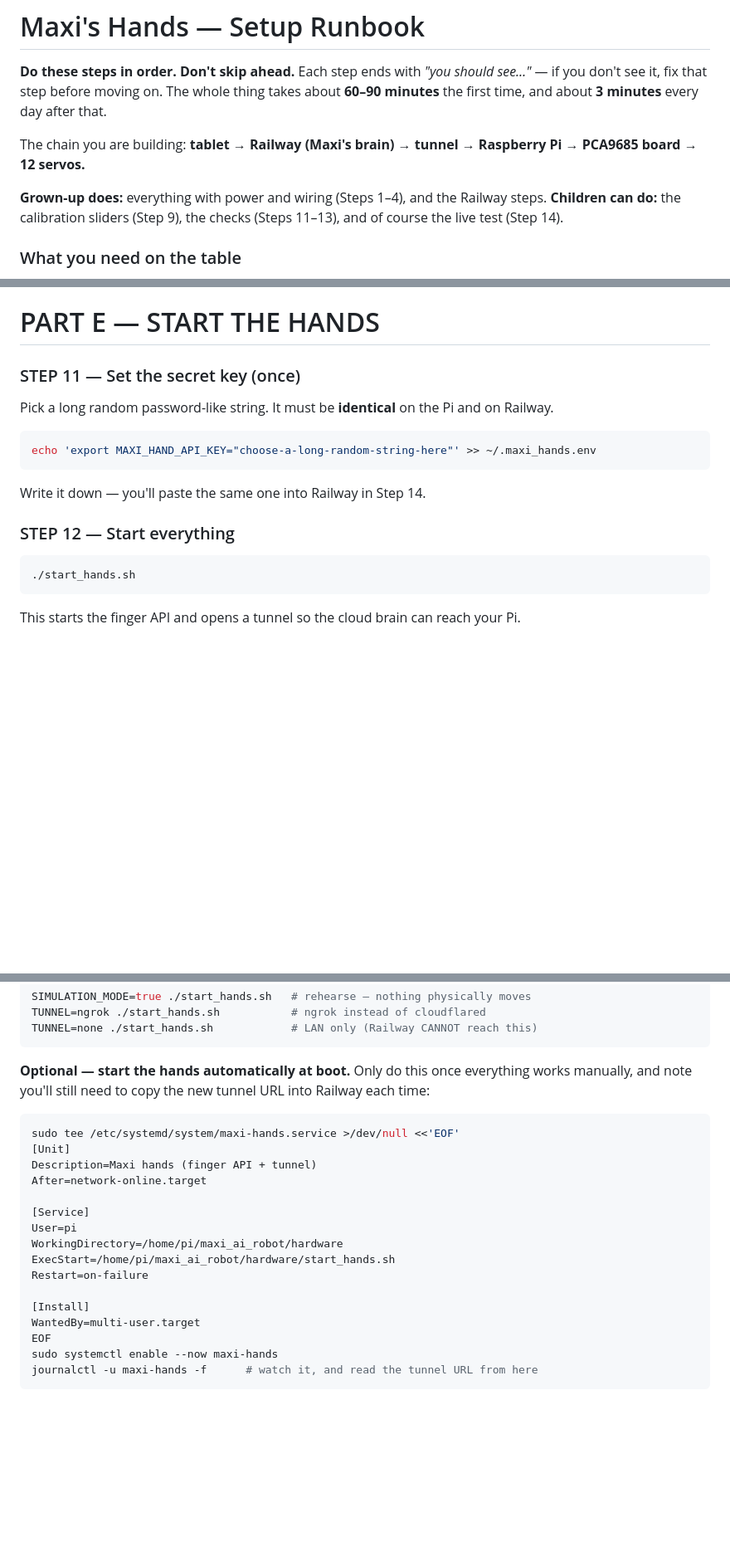
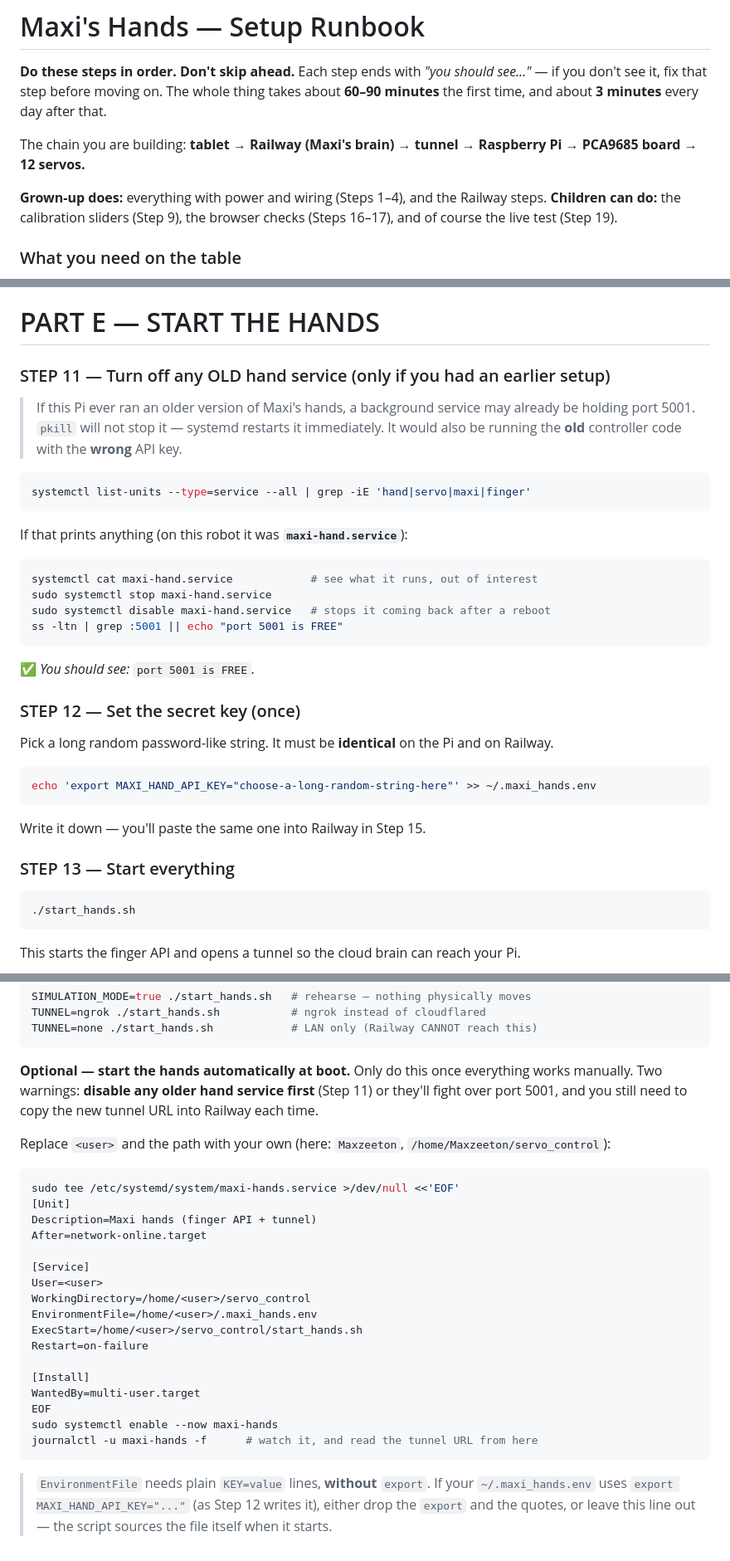
Before and after one commit to mcakyerima/maxi_ai_robot, a Markdown page: docs/HANDS_BRINGUP.md, 3 parts joined by grey strips. Shown at 83% size. Rendered like a GitHub page; blank space fills up the shorter version.

````diff
--- a/docs/HANDS_BRINGUP.md
+++ b/docs/HANDS_BRINGUP.md
@@ -8,8 +8,8 @@ The chain you are building:
 **tablet → Railway (Maxi's brain) → tunnel → Raspberry Pi → PCA9685 board → 12 servos.**
 
 **Grown-up does:** everything with power and wiring (Steps 1–4), and the Railway steps.
-**Children can do:** the calibration sliders (Step 9), the checks (Steps 11–13), and of
-course the live test (Step 14).
+**Children can do:** the calibration sliders (Step 9), the browser checks
+(Steps 16–17), and of course the live test (Step 19).
 
 ### What you need on the table
 - The robot hands, the Raspberry Pi, the PCA9685 board
@@ -175,16 +184,37 @@ Press **Ctrl-C** in the Pi terminal.
 
 # PART E — START THE HANDS
 
-### STEP 11 — Set the secret key (once)
+### STEP 11 — Turn off any OLD hand service (only if you had an earlier setup)
+
+> If this Pi ever ran an older version of Maxi's hands, a background service may already
+> be holding port 5001. `pkill` will not stop it — systemd restarts it immediately. It
+> would also be running the **old** controller code with the **wrong** API key.
+
+```bash
+systemctl list-units --type=service --all | grep -iE 'hand|servo|maxi|finger'
+```
+
+If that prints anything (on this robot it was **`maxi-hand.service`**):
+
+```bash
+systemctl cat maxi-hand.service            # see what it runs, out of interest
+sudo systemctl stop maxi-hand.service
+sudo systemctl disable maxi-hand.service   # stops it coming back after a reboot
+ss -ltn | grep :5001 || echo "port 5001 is FREE"
+```
+
+✅ *You should see:* `port 5001 is FREE`.
+
+### STEP 12 — Set the secret key (once)
 Pick a long random password-like string. It must be **identical** on the Pi and on Railway.
 
 ```bash
 echo 'export MAXI_HAND_API_KEY="choose-a-long-random-string-here"' >> ~/.maxi_hands.env
 ```
 
-Write it down — you'll paste the same one into Railway in Step 14.
+Write it down — you'll paste the same one into Railway in Step 15.
 
-### STEP 12 — Start everything
+### STEP 13 — Start everything
 
 ```bash
 ./start_hands.sh
@@ -423,7 +457,10 @@ TUNNEL=none ./start_hands.sh            # LAN only (Railway CANNOT reach this)
 ```
 
 **Optional — start the hands automatically at boot.** Only do this once everything works
-manually, and note you'll still need to copy the new tunnel URL into Railway each time:
+manually. Two warnings: **disable any older hand service first** (Step 11) or they'll
+fight over port 5001, and you still need to copy the new tunnel URL into Railway each time.
+
+Replace `<user>` and the path with your own (here: `Maxzeeton`, `/home/Maxzeeton/servo_control`):
 
 ```bash
 sudo tee /etc/systemd/system/maxi-hands.service >/dev/null <<'EOF'
@@ -432,9 +469,10 @@ Description=Maxi hands (finger API + tunnel)
 After=network-online.target
 
 [Service]
-User=pi
-WorkingDirectory=/home/pi/maxi_ai_robot/hardware
-ExecStart=/home/pi/maxi_ai_robot/hardware/start_hands.sh
+User=<user>
+WorkingDirectory=/home/<user>/servo_control
+EnvironmentFile=/home/<user>/.maxi_hands.env
+ExecStart=/home/<user>/servo_control/start_hands.sh
 Restart=on-failure
 
 [Install]
@@ -443,3 +481,8 @@ EOF
 sudo systemctl enable --now maxi-hands
 journalctl -u maxi-hands -f      # watch it, and read the tunnel URL from here
 ```
+
+> `EnvironmentFile` needs plain `KEY=value` lines, **without** `export`. If your
+> `~/.maxi_hands.env` uses `export MAXI_HAND_API_KEY="..."` (as Step 12 writes it), either
+> drop the `export` and the quotes, or leave this line out — the script sources the file
+> itself when it starts.
````
Also changed, not shown: other parts of docs/HANDS_BRINGUP.md (+33 -20 lines).
